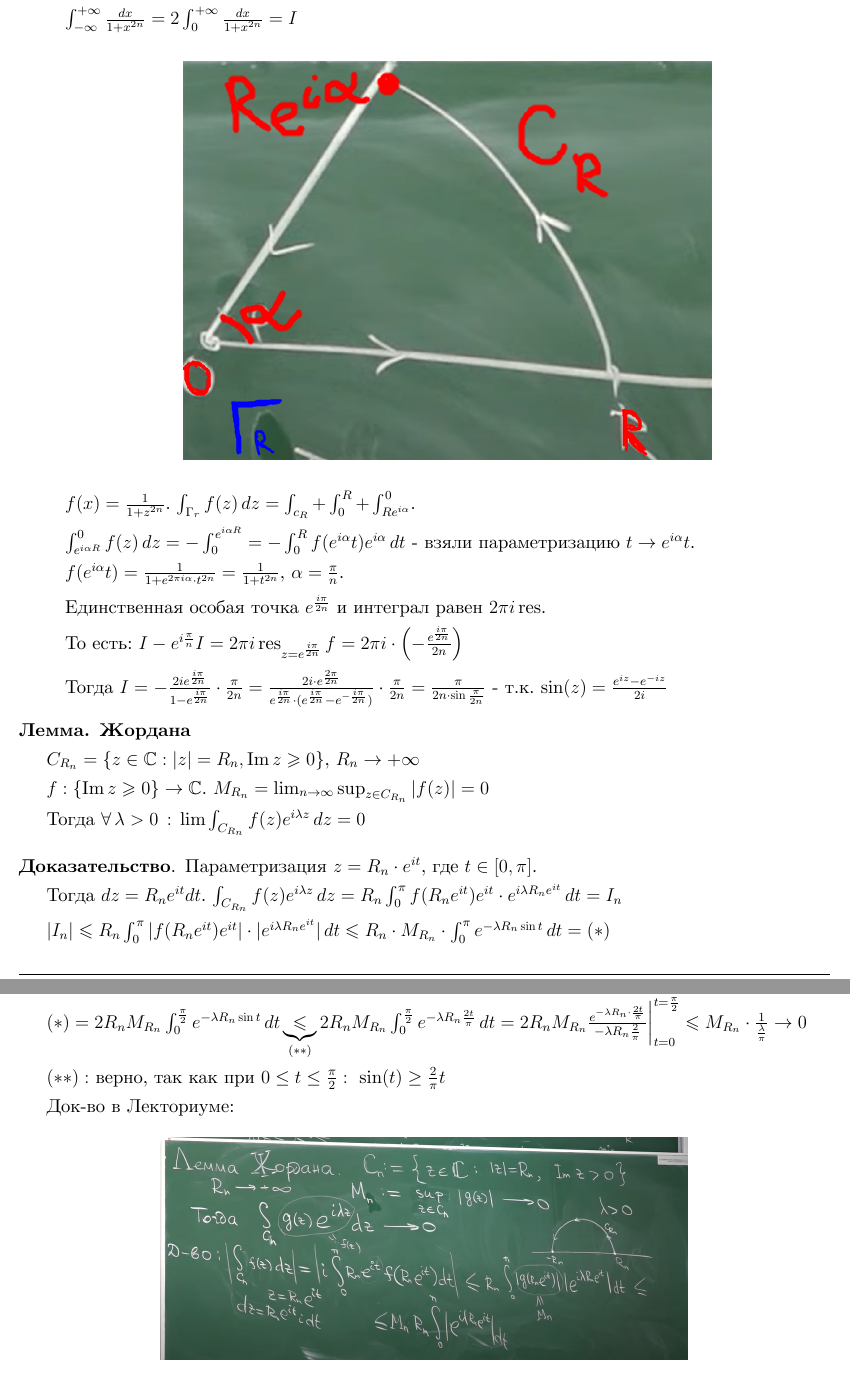
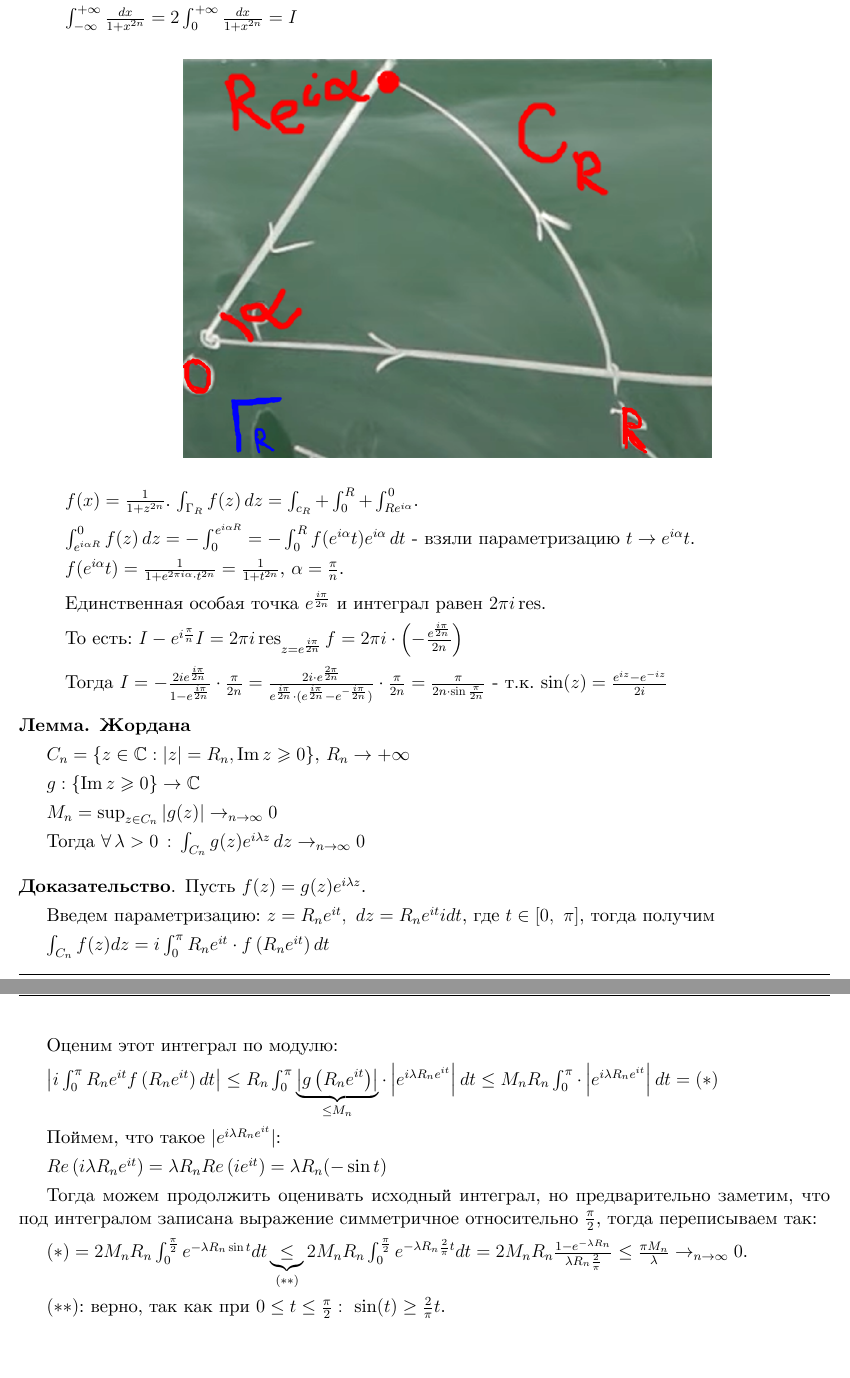
Before and after one commit to dmitrii-artuhov/HSE-summaries, a LaTeX document (src/term3-calculus/conspect.tex, which reads src/term3-calculus/04-functions-of-complex-variable.tex): two parts of pages 95 and 96 of 118 before the commit and two parts of pages 95 and 96 of 117 after it, joined at a grey line, cut so that both start at the same text, the shorter picture padded with empty space. Compiled offline with XeLaTeX.

Commit message:
Rewrite jordan 's lemma proof from scratch

```diff
--- a/src/term3-calculus/04-functions-of-complex-variable.tex
+++ b/src/term3-calculus/04-functions-of-complex-variable.tex
@@ -1642,7 +1642,7 @@
                 \includegraphics[width=12cm]{assets/04-functions-of-complex-variables/example-3-cauchy-about-deductions.png}
             \end{center}
 
-            $f(x) = \frac{1}{1 + z^{2n}}$. $\int_{\Gamma_r} f(z) \, dz = \int_{c_R} + \int_{0}^{R} + \int_{Re^{i\alpha}}^{0}$.
+            $f(x) = \frac{1}{1 + z^{2n}}$. $\int_{\Gamma_R} f(z) \, dz = \int_{c_R} + \int_{0}^{R} + \int_{Re^{i\alpha}}^{0}$.
 
             $\int_{e^{i\alpha R}}^{0} f(z) \, dz = -\int_{0}^{e^{i \alpha R}} = -\int_{0}^{R} f(e^{i \alpha} t) e^{i \alpha} \, dt$ -
             взяли параметризацию $t \to e^{i \alpha} t$.
@@ -1662,32 +1662,63 @@
 \begin{lemma}
     \textbf{Жордана}
 
-    $C_{R_n} = \{ z \in \mathbb{C} : |z| = R_n, \Im z \geqslant 0 \}$, $R_n \rightarrow +\infty$
-
-    $f : \{ \Im z \geqslant 0 \} \to \mathbb{C}$. $M_{R_n} = \lim_{n \to \infty} \sup_{z \in C_{R_n}} |f(z)| = 0$
-
-    Тогда $\forall \, \lambda > 0 \, : \, \lim \int_{C_{R_n}} f(z) e^{i \lambda z} \, dz = 0$
+    $C_{n} = \{ z \in \mathbb{C} : |z| = R_n, \Im z \geqslant 0 \}$, $R_n \rightarrow +\infty$
+
+    $g : \{ \Im z \geqslant 0 \} \to \mathbb{C}$
+
+    $M_{n} = \sup_{z \in C_{n}} |g(z)| \rightarrow_{n \to \infty} 0$
+
+    Тогда $\forall \, \lambda > 0 \, : \, \int_{C_{n}} g(z) e^{i \lambda z} \, dz \rightarrow_{n \to \infty} 0$
 \end{lemma}
 
 \begin{proof}
-    Параметризация $z = R_n \cdot e^{it}$, где $t \in [0, \pi]$.
-
-    Тогда $dz = R_n e^{it} dt$.
-    $\int_{C_{R_n}} f(z) e^{i \lambda z} \, dz = R_n \int_{0}^{\pi} f(R_n e^{it}) e^{it} \cdot e^{i \lambda R_n e^{it}} \, dt = I_n$
-
-    $|I_n| \leqslant  R_n \int_{0}^{\pi} |f(R_n e^{it}) e^{it}| \cdot |e^{i \lambda R_n e^{it}}| \, dt \leqslant R_n \cdot M_{R_n} \cdot \int_{0}^{\pi} e^{- \lambda R_n \sin t} \, dt = (*) $
-
-    То что написано под интегралом симметрично относительно $\frac{\pi}{2}$.
-
-    $(*) = 2R_n M_{R_n} \int_{0}^{\frac{\pi}{2}} e^{-\lambda R_n \sin t} \, dt \underbrace{\leqslant}_{(**)}
-    2R_n M_{R_n} \int_{0}^{\frac{\pi}{2}} e^{-\lambda R_n \frac{2t}{\pi}} \, dt = 2R_n M_{R_n} \frac{e^{-\lambda R_n \cdot \frac{2t}{\pi}}}{-\lambda R_n \frac{2}{\pi}} \bigg |_{t = 0}^{t = \frac{\pi}{2}}
-    \leqslant M_{R_n} \cdot \frac{1}{\frac{\lambda}{\pi}} \rightarrow 0$
-
-    $(**): $ верно, так как при $0 \leq t \leq \frac{\pi}{2}: \ \sin(t) \geq \frac{2}{\pi} t$
-
-
-    Док-во в Лекториуме:
-
-    \begin{center}
-        \includegraphics[width=12cm]{assets/04-functions-of-complex-variables/Jordans-lemma-lectorium-1}
-    \end{center}
+    Пусть $f(z) = g(z) e^{i \lambda z}$.
+
+    Введем параметризацию: $z = R_n e^{i t}, \ dz = R_n e^{it} i dt$, где $t \in [0, \ \pi]$, тогда получим
+
+    $\int_{C_{n}} f(z) dz = i \int_{0}^{\pi} R_n e^{it} \cdot f\left(R_n e^{it}\right) dt$
+
+    Оценим этот интеграл по модулю:
+
+    $\left| i \int_{0}^{\pi} R_n e^{it} f\left(R_n e^{it}\right) dt \right| \leq R_n \int_{0}^{\pi} \underbrace{\left| g\left(R_n e^{it}\right) \right|}_{\leq M_{n}} \cdot \left| e^{i \lambda R_n e^{it}} \right| dt \leq M_n R_n \int_{0}^{\pi} \cdot \left| e^{i \lambda R_n e^{it}} \right| dt = (*)$
+
+
+    Поймем, что такое $|e^{i \lambda R_n e^{it}}|$:
+
+    $Re\left( i \lambda R_n e^{it} \right) = \lambda R_n Re\left(i e^{it}\right) = \lambda R_n (-\sin{t})$
+
+    Тогда можем продолжить оценивать исходный интеграл, но предварительно заметим, что под интегралом записана выражение симметричное относительно $\frac{\pi}{2}$, тогда переписываем так:
+
+    $(*) = 2 M_n R_n \int_{0}^{\frac{\pi}{2}} e^{-\lambda R_n \sin{t}} dt \underbrace{\leq}_{(**)} 2 M_n R_n \int_{0}^{\frac{\pi}{2}} e^{-\lambda R_n \frac{2}{\pi} t} dt = 2 M_n R_n \frac{1 - e^{-\lambda R_n}}{\lambda R_n \frac{2}{\pi}} \leq \frac{\pi M_n}{\lambda} \rightarrow_{n \to \infty} 0$.
+
+    $(**)$: верно, так как при $0 \leq t \leq \frac{\pi}{2}: \ \sin(t) \geq \frac{2}{\pi} t$.
+
+    % Параметризация $z = R_n \cdot e^{it}$, где $t \in [0, \pi]$.
+
+    % Тогда $dz = R_n e^{it} dt$.
+    % $\int_{C_{R_n}} f(z) e^{i \lambda z} \, dz = R_n \int_{0}^{\pi} f(R_n e^{it}) e^{it} \cdot e^{i \lambda R_n e^{it}} \, dt = I_n$
+
+    % $|I_n| \leqslant  R_n \int_{0}^{\pi} |f(R_n e^{it}) e^{it}| \cdot |e^{i \lambda R_n e^{it}}| \, dt \leqslant R_n \cdot M_{R_n} \cdot \int_{0}^{\pi} e^{- \lambda R_n \sin t} \, dt = (*) $
+
+    % То что написано под интегралом симметрично относительно $\frac{\pi}{2}$.
+
+    % $(*) = 2R_n M_{R_n} \int_{0}^{\frac{\pi}{2}} e^{-\lambda R_n \sin t} \, dt \underbrace{\leqslant}_{(**)}
+    % 2R_n M_{R_n} \int_{0}^{\frac{\pi}{2}} e^{-\lambda R_n \frac{2t}{\pi}} \, dt = 2R_n M_{R_n} \frac{e^{-\lambda R_n \cdot \frac{2t}{\pi}}}{-\lambda R_n \frac{2}{\pi}} \bigg |_{t = 0}^{t = \frac{\pi}{2}}
+    % \leqslant M_{R_n} \cdot \frac{1}{\frac{\lambda}{\pi}} \rightarrow 0$
+
+    % $(**): $ верно, так как при $0 \leq t \leq \frac{\pi}{2}: \ \sin(t) \geq \frac{2}{\pi} t$
+
+
+    % Док-во в Лекториуме:
+
+    % \begin{center}
+    %     \includegraphics[width=12cm]{assets/04-functions-of-complex-variables/Jordans-lemma-lectorium-1}
+    % \end{center}
+
+    % \begin{center}
+    %     \includegraphics[width=12cm]{assets/04-functions-of-complex-variables/Jordans-lemma-lectorium-2}
+    % \end{center}
+
+    % \begin{center}
+    %     \includegraphics[width=12cm]{assets/04-functions-of-complex-variables/Jordans-lemma-lectorium-3}
+    % \end{center}
```
Also changed, not shown: src/term3-calculus/04-functions-of-complex-variable.tex (8 more changed lines).
